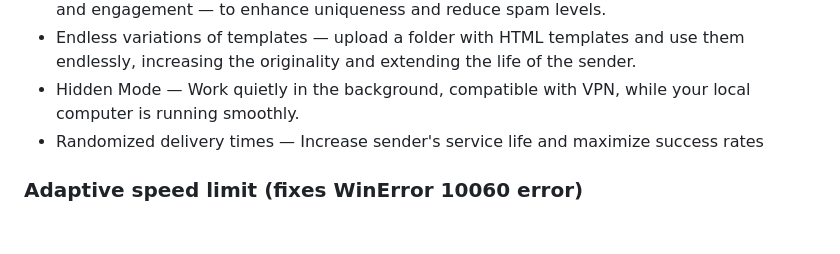
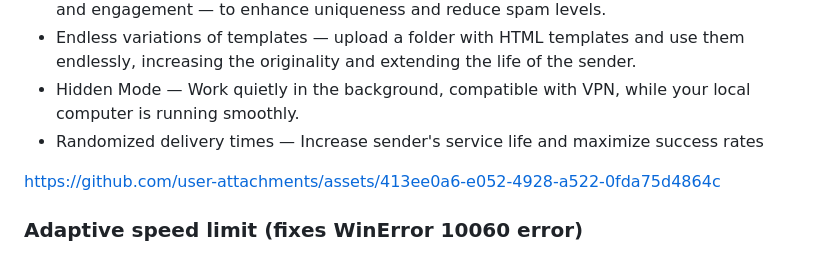
Before and after one commit to EvilWhales/BarracudaMailer, a Markdown page: README.md, the part around the change. Drawn GitHub-style; blank space fills up the shorter version.

```diff
--- a/README.md
+++ b/README.md
@@ -11,6 +11,7 @@
 - Hidden Mode — Work quietly in the background, compatible with VPN, while your local computer is running smoothly.
 - Randomized delivery times — Increase sender's service life and maximize success rates
 
+https://github.com/user-attachments/assets/413ee0a6-e052-4928-a522-0fda75d4864c
 
 ### Adaptive speed limit (fixes WinError 10060 error)
 When testing a large number of SMTP accounts, the connection may timeout after a series of authentication attempts. Version 2.0 introduces adaptive rate limiting to prevent PROVIDER blockages and connection timeouts.:
```
